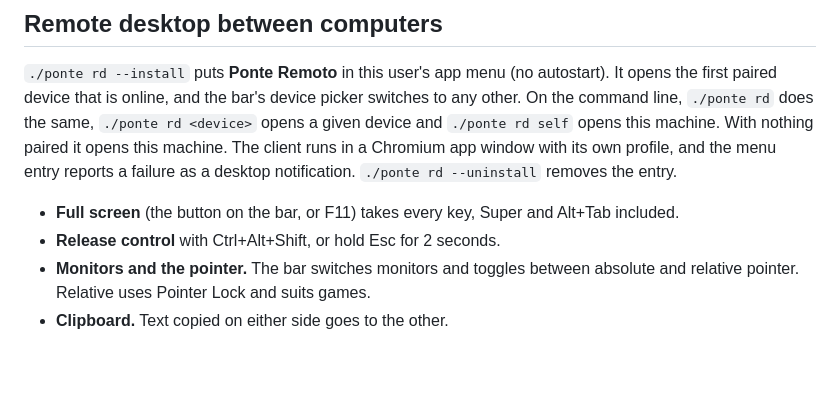
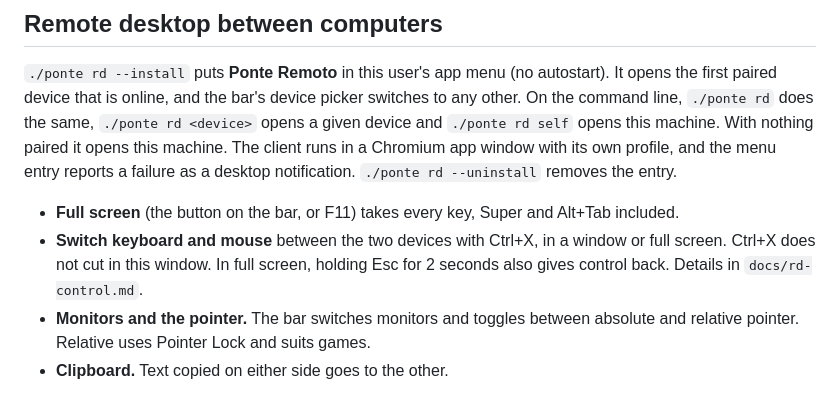
Before and after one commit to LucasOl1337/ponte, a Markdown page: docs/mesh.md, the part around the change. Rendered like a GitHub page; blank space fills up the shorter version.

Commit message:
docs(mesh): Ctrl+X switches remote desktop control

```diff
--- a/docs/mesh.md
+++ b/docs/mesh.md
@@ -89,7 +89,7 @@ A pins B's CA the first time it asks (trust on first use over the tailnet, where
 `./ponte rd --install` puts **Ponte Remoto** in this user's app menu (no autostart). It opens the first paired device that is online, and the bar's device picker switches to any other. On the command line, `./ponte rd` does the same, `./ponte rd <device>` opens a given device and `./ponte rd self` opens this machine. With nothing paired it opens this machine. The client runs in a Chromium app window with its own profile, and the menu entry reports a failure as a desktop notification. `./ponte rd --uninstall` removes the entry.
 
 - **Full screen** (the button on the bar, or F11) takes every key, Super and Alt+Tab included.
-- **Release control** with Ctrl+Alt+Shift, or hold Esc for 2 seconds.
+- **Switch keyboard and mouse** between the two devices with Ctrl+X, in a window or full screen. Ctrl+X does not cut in this window. In full screen, holding Esc for 2 seconds also gives control back. Details in `docs/rd-control.md`.
 - **Monitors and the pointer.** The bar switches monitors and toggles between absolute and relative pointer. Relative uses Pointer Lock and suits games.
 - **Clipboard.** Text copied on either side goes to the other.
 
```
